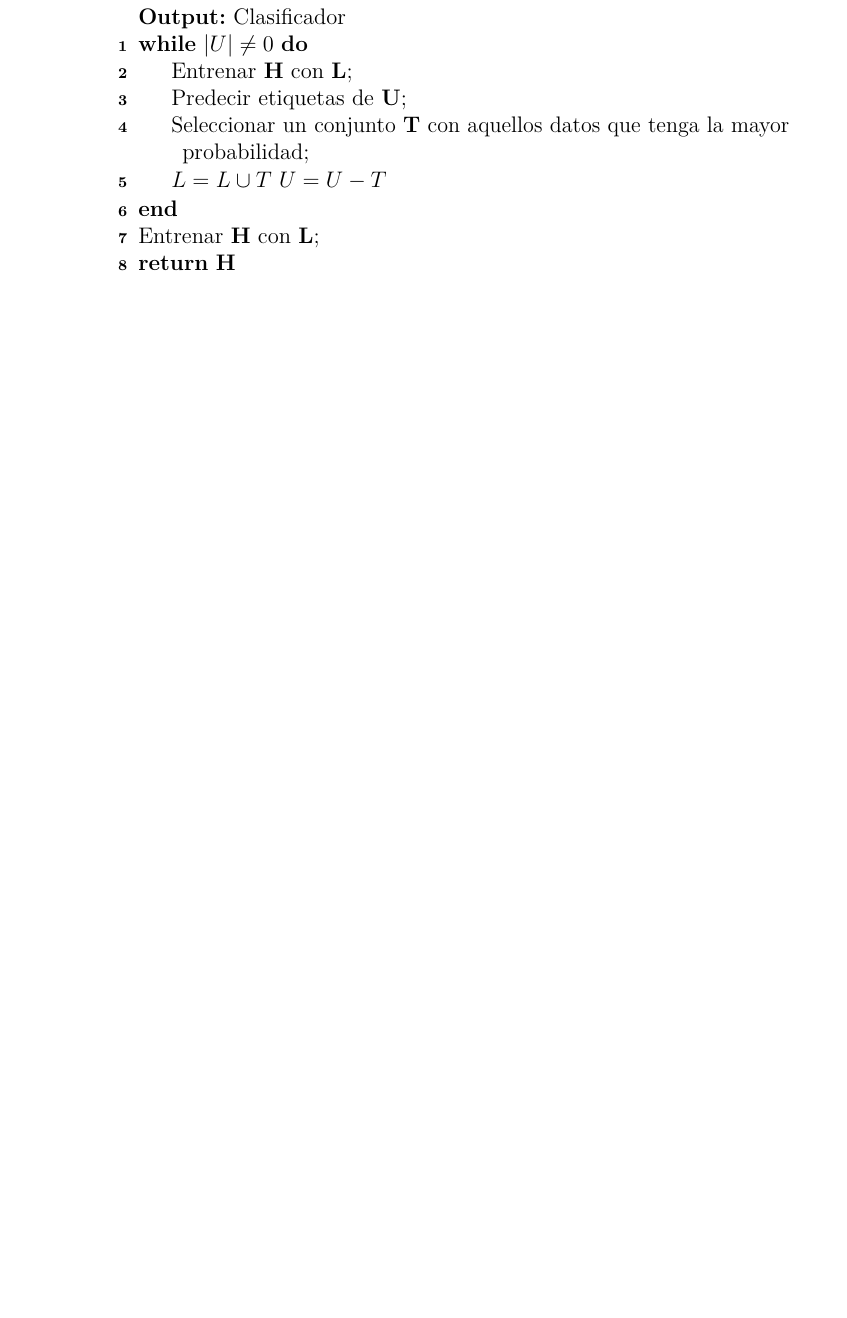
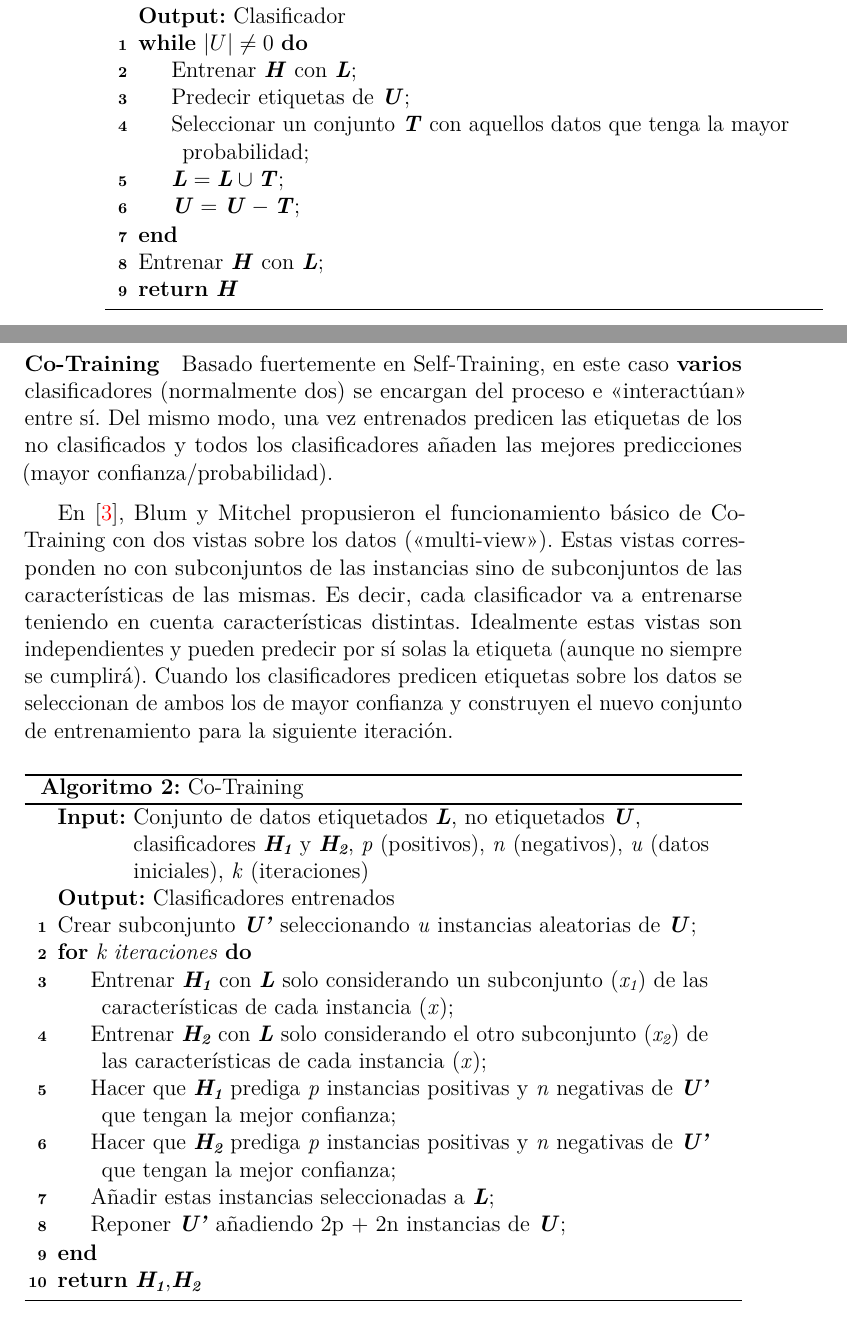
Before and after one commit to dmacha27/TFG-SemiSupervisado, a LaTeX book (doc/memoria.tex, which reads doc/tex/3_Conceptos_teoricos.tex): part of page 22 of 36 before the commit and two parts of pages 22 and 23 of 38 after it, the two joined at a grey line, cut so that both start at the same text, the shorter picture padded with empty space. Compiled offline with pdfLaTeX.

Commit message:
Conceptos teóricos: Co-Training

```diff
--- a/doc/tex/3_Conceptos_teoricos.tex
+++ b/doc/tex/3_Conceptos_teoricos.tex
@@ -238,3 +238,43 @@ la condición de parada suele tomarse como un número de máximo de iteraciones.
 También, la cantidad de datos que se incorporan al conjunto \textbf{L} (con
 mayor confianza) puede ser fija, o mediante un límite mínimo de
 confianza/probabilidad (todas las instancias con mayor probabilidad se añaden).
+
+\paragraph{Co-Training}
+Basado fuertemente en Self-Training, en este caso \textbf{varios} clasificadores
+(normalmente dos) se encargan del proceso e <<interactúan>> entre sí. Del mismo
+modo, una vez entrenados predicen las etiquetas de los no clasificados y todos
+los clasificadores añaden las mejores predicciones (mayor
+confianza/probabilidad).
+
+En \cite{blum1998combining}, Blum y Mitchel propusieron el funcionamiento básico
+de Co-Training con dos vistas sobre los datos (<<multi-view>>). Estas vistas
+corresponden no con subconjuntos de las instancias sino de subconjuntos de las
+características de las mismas. Es decir, cada clasificador va a entrenarse
+teniendo en cuenta características distintas. Idealmente estas vistas son
+independientes y pueden predecir por sí solas la etiqueta (aunque no siempre se
+cumplirá). Cuando los clasificadores predicen etiquetas sobre los datos se
+seleccionan de ambos los de mayor confianza y construyen el nuevo conjunto de
+entrenamiento para la siguiente iteración.
+
+
+\begin{algorithm}
+    \KwIn{Conjunto de datos etiquetados \textbf{\textit{L}},
+    no etiquetados \textbf{\textit{U}}, clasificadores \textbf{\textit{H\textsubscript{1}}}
+    y \textbf{\textit{H\textsubscript{2}}}, \textit{p} (positivos),
+    \textit{n} (negativos), \textit{u} (datos iniciales), \textit{k} (iteraciones)}
+    \KwOut{Clasificadores entrenados}
+    Crear subconjunto \textbf{\textit{U'}} seleccionando \textit{u} instancias aleatorias de \textbf{\textit{U}}\;
+    \For{k iteraciones}{
+        Entrenar \textbf{\textit{H\textsubscript{1}}} con \textbf{\textit{L}}
+        solo considerando un subconjunto (\textit{x\textsubscript{1}}) de las características de cada instancia (\textit{x})\;
+        Entrenar \textbf{\textit{H\textsubscript{2}}} con \textbf{\textit{L}}
+        solo considerando el otro subconjunto (\textit{x\textsubscript{2}}) de las características de cada instancia (\textit{x})\;
+
+        Hacer que \textbf{\textit{H\textsubscript{1}}} prediga \textit{p} instancias positivas y \textit{n} negativas de \textbf{\textit{U'}} que tengan la mejor confianza\;
+        Hacer que \textbf{\textit{H\textsubscript{2}}} prediga \textit{p} instancias positivas y \textit{n} negativas de \textbf{\textit{U'}} que tengan la mejor confianza\;
+        Añadir estas instancias seleccionadas a \textbf{\textit{L}}\;
+        Reponer \textbf{\textit{U'}} añadiendo 2p + 2n instancias de \textbf{\textit{U}}\;
+     }
+     \textbf{return} \textbf{\textit{H\textsubscript{1}}},\textbf{\textit{H\textsubscript{2}}}
+     \caption{Co-Training}\label{pseudo:co-training}
+\end{algorithm}
```
Also changed, not shown: doc/bibliografia.bib (+8 -0 lines), doc/memoria.pdf, doc/tex/3_Conceptos_teoricos.tex (18 more changed lines).
